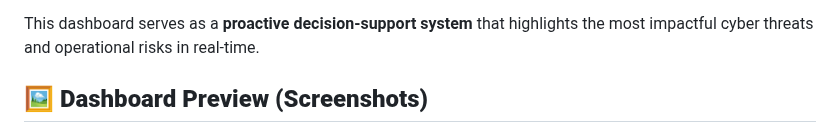
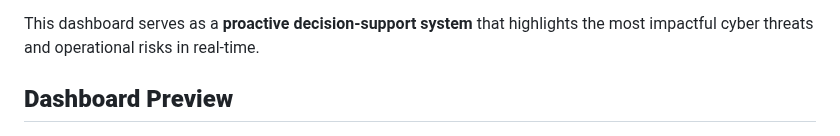
Before and after one commit to atsuvovor/power_bi_projects, a Markdown page: cyber_attack_insight/README.md, the part around the change. Drawn GitHub-style.

```diff
--- a/cyber_attack_insight/README.md
+++ b/cyber_attack_insight/README.md
@@ -25,7 +25,7 @@ The **Cyber Attack Insight Dashboard** provides a unified, interactive view of o
 
 This dashboard serves as a **proactive decision-support system** that highlights the most impactful cyber threats and operational risks in real-time.
 
-## 🖼️ **Dashboard Preview (Screenshots)**
+## **Dashboard Preview**
 
 
 
```
